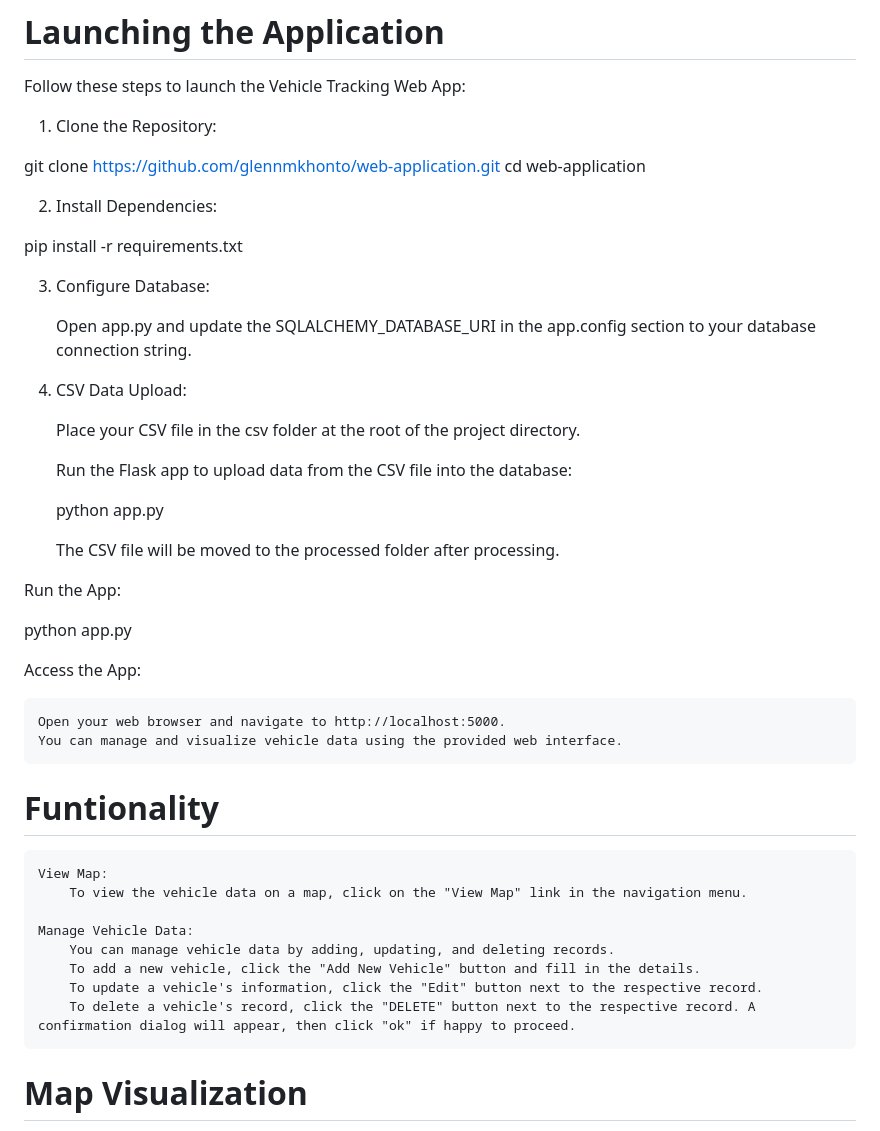
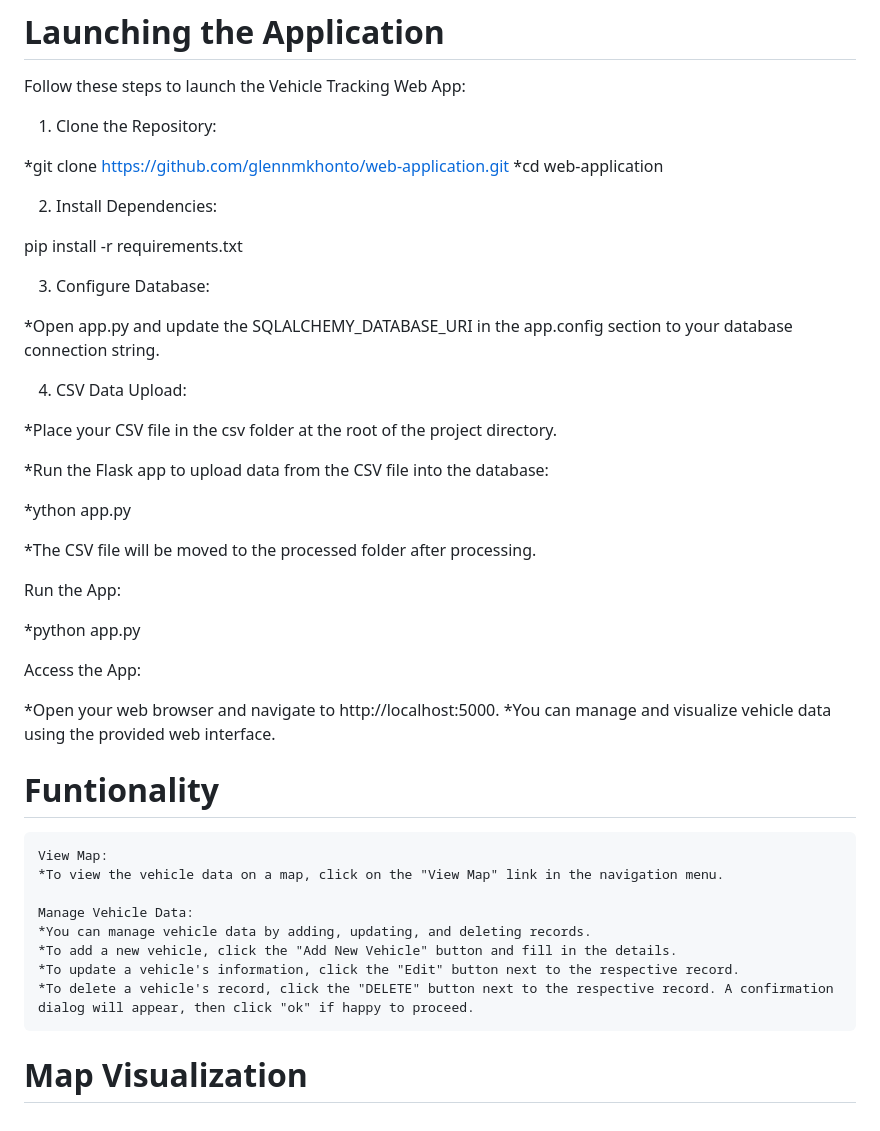
Before and after one commit to glennmkhonto/web-application, a Markdown page: README.md, the part around one of its changes. Rendered like a GitHub page.

```diff
--- a/README.md
+++ b/README.md
@@ -36,8 +36,8 @@ Follow these steps to launch the Vehicle Tracking Web App:
 
 1) Clone the Repository:
 
-git clone https://github.com/glennmkhonto/web-application.git
-cd web-application
+*git clone https://github.com/glennmkhonto/web-application.git
+*cd web-application
 
 2) Install Dependencies:
 
@@ -45,37 +45,37 @@ pip install -r requirements.txt
 
 3) Configure Database:
 
-    Open app.py and update the SQLALCHEMY_DATABASE_URI in the app.config section to your database connection string.
+*Open app.py and update the SQLALCHEMY_DATABASE_URI in the app.config section to your database connection string.
 
 4) CSV Data Upload:
 
-    Place your CSV file in the csv folder at the root of the project directory.
+*Place your CSV file in the csv folder at the root of the project directory.
 
-    Run the Flask app to upload data from the CSV file into the database:
+*Run the Flask app to upload data from the CSV file into the database:
 
-    python app.py
+*ython app.py
 
-    The CSV file will be moved to the processed folder after processing.
+*The CSV file will be moved to the processed folder after processing.
 
 Run the App:
 
-python app.py
+*python app.py
 
 Access the App:
 
-    Open your web browser and navigate to http://localhost:5000.
-    You can manage and visualize vehicle data using the provided web interface.
+*Open your web browser and navigate to http://localhost:5000.
+*You can manage and visualize vehicle data using the provided web interface.
 
 # Funtionality
 
     View Map:
-        To view the vehicle data on a map, click on the "View Map" link in the navigation menu.
+    *To view the vehicle data on a map, click on the "View Map" link in the navigation menu.
 
     Manage Vehicle Data:
-        You can manage vehicle data by adding, updating, and deleting records.
-        To add a new vehicle, click the "Add New Vehicle" button and fill in the details.
-        To update a vehicle's information, click the "Edit" button next to the respective record.
-        To delete a vehicle's record, click the "DELETE" button next to the respective record. A confirmation dialog will appear, then click "ok" if happy to proceed.
+    *You can manage vehicle data by adding, updating, and deleting records.
+    *To add a new vehicle, click the "Add New Vehicle" button and fill in the details.
+    *To update a vehicle's information, click the "Edit" button next to the respective record.
+    *To delete a vehicle's record, click the "DELETE" button next to the respective record. A confirmation dialog will appear, then click "ok" if happy to proceed.
 
 # Map Visualization
 
```
Also changed, not shown: other parts of README.md (+4 -4 lines).
